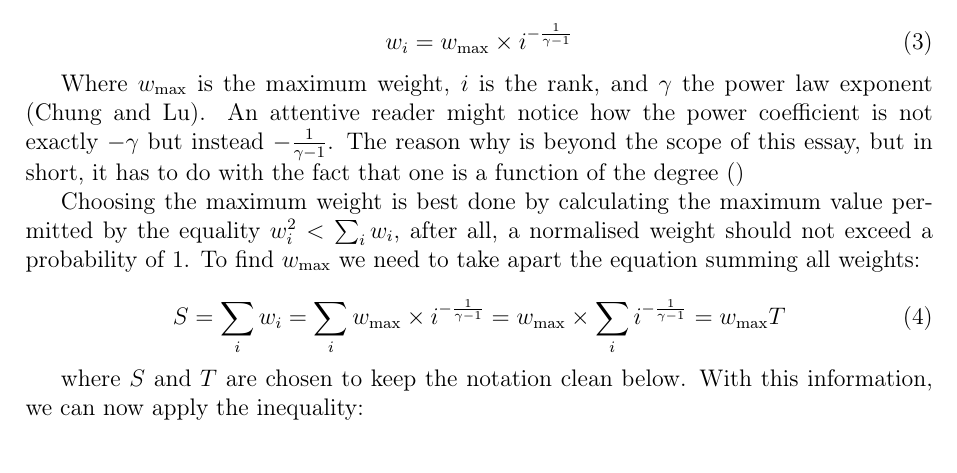
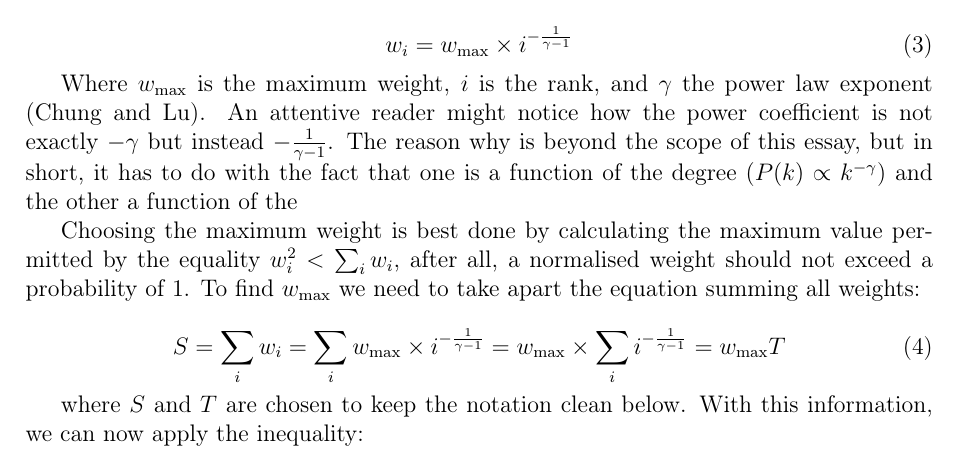
Before and after one commit to informatiky/LaTeX, a LaTeX document (Extended Essay/Johannes - Mathematics Extended Essay - Probabilistic method.tex): part of page 6 of 18, cut so that both start at the same text. Compiled offline with pdfLaTeX.

Commit message:
Auto-commit: 2026-09-13 19:43:58

```diff
--- a/Extended Essay/Johannes - Mathematics Extended Essay - Probabilistic method.tex
+++ b/Extended Essay/Johannes - Mathematics Extended Essay - Probabilistic method.tex
@@ -238,8 +238,7 @@ Bringing the power law distribution and the weight requirements together, we com
     w_i = w_{\text{max}} \times i^{ -\frac{1}{\gamma-1}}
 \end{equation}
 
-Where \( w_{\text{max}} \) is the maximum weight, \( i \) is the rank, and \( \gamma \) the power law exponent \autocite{chungAverageDistancesRandom2002}. An attentive reader might notice how the power coefficient is not exactly \(-\gamma\) but instead \(-\frac{1}{\gamma-1}\). The reason why is beyond the scope of this essay, but in short, it has to do with the fact that one is a function of the degree (\(\))
-
+Where \( w_{\text{max}} \) is the maximum weight, \( i \) is the rank, and \( \gamma \) the power law exponent \autocite{chungAverageDistancesRandom2002}. An attentive reader might notice how the power coefficient is not exactly \(-\gamma\) but instead \(-\frac{1}{\gamma-1}\). The reason why is beyond the scope of this essay, but in short, it has to do with the fact that one is a function of the degree (\(P(k) \propto k^{-\gamma}\)) and the other a function of the
 
 Choosing the maximum weight is best done by calculating the maximum value permitted by the equality \( w_i^2 < \sum_{i}{w_i}\), after all, a normalised weight should not exceed a probability of \( 1 \). To find \( w_{\text{max}} \) we need to take apart the equation summing all weights:
 
```
